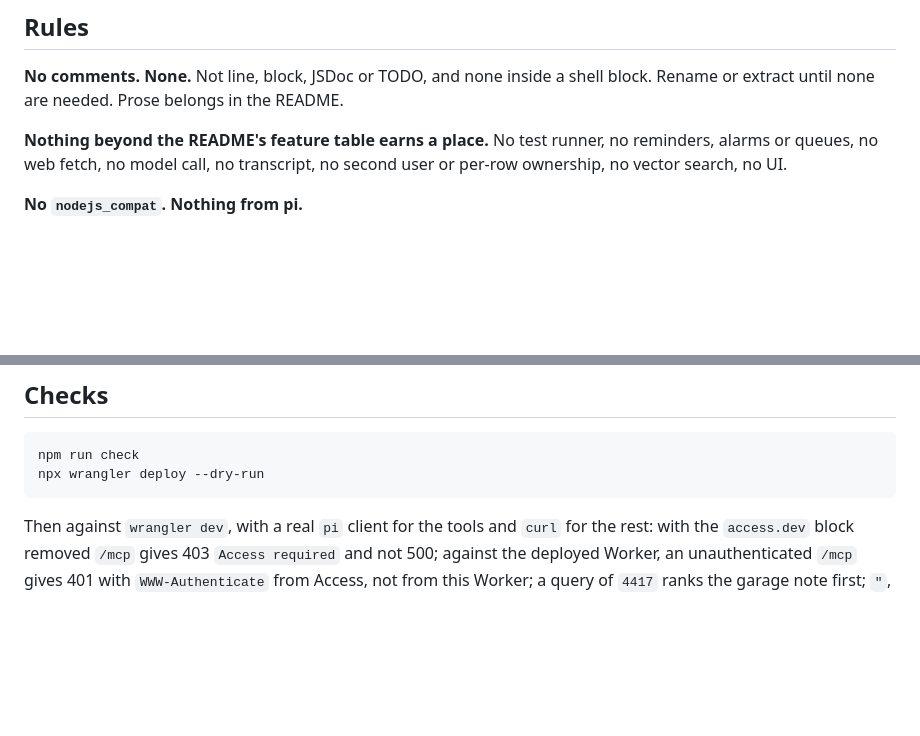
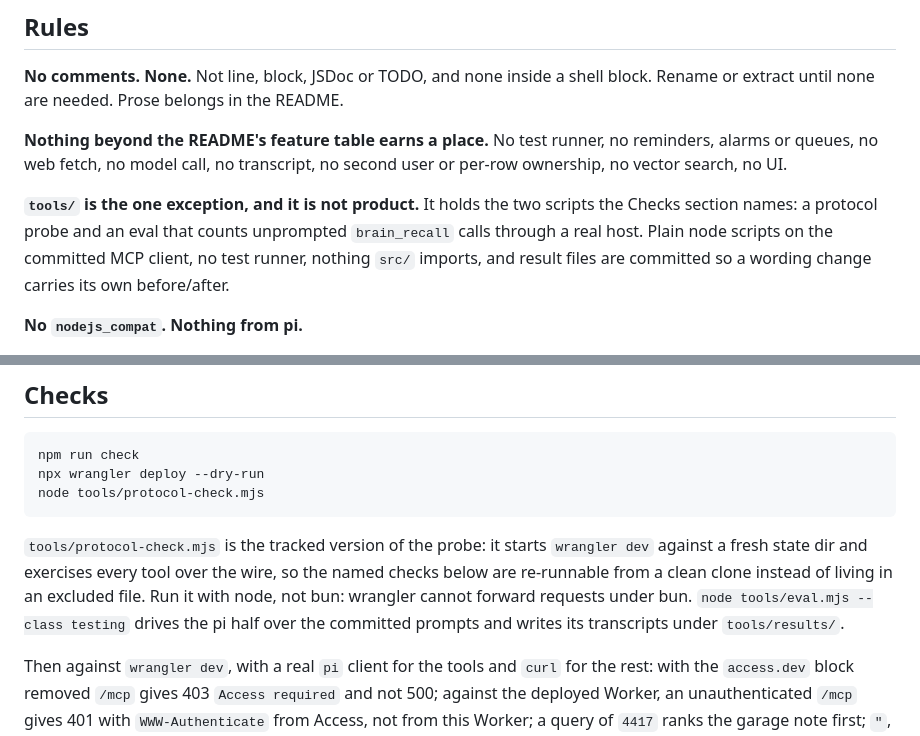
Before and after one commit to adhorodyski/brain, a Markdown page: AGENTS.md, 2 parts joined by grey strips. Drawn GitHub-style; blank space fills up the shorter version.

Commit message:
AGENTS.md: allow tools/ as the one exception and name the probe in Checks

````diff
--- a/AGENTS.md
+++ b/AGENTS.md
@@ -21,6 +21,11 @@ none are needed. Prose belongs in the README.
 
 **Nothing beyond the README's feature table earns a place.** No test runner, no reminders, alarms or queues,
 no web fetch, no model call, no transcript, no second user or per-row ownership, no vector search, no UI.
+
+**`tools/` is the one exception, and it is not product.** It holds the two scripts the Checks section names:
+a protocol probe and an eval that counts unprompted `brain_recall` calls through a real host. Plain node
+scripts on the committed MCP client, no test runner, nothing `src/` imports, and result files are committed
+so a wording change carries its own before/after.
 
 **No `nodejs_compat`. Nothing from pi.**
 
@@ -98,7 +103,14 @@ Each of these has a plausible-looking edit that breaks it quietly.
 ```sh
 npm run check
 npx wrangler deploy --dry-run
+node tools/protocol-check.mjs
 ```
+
+`tools/protocol-check.mjs` is the tracked version of the probe: it starts `wrangler dev` against a fresh
+state dir and exercises every tool over the wire, so the named checks below are re-runnable from a clean
+clone instead of living in an excluded file. Run it with node, not bun: wrangler cannot forward requests
+under bun. `node tools/eval.mjs --class testing` drives the pi half over the committed prompts and writes
+its transcripts under `tools/results/`.
 
 Then against `wrangler dev`, with a real `pi` client for the tools and `curl` for the rest: with the
 `access.dev` block removed `/mcp` gives 403 `Access required` and not 500; against the deployed Worker, an
````
